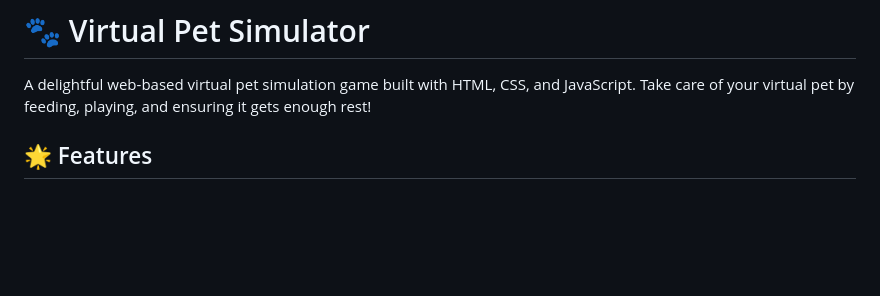
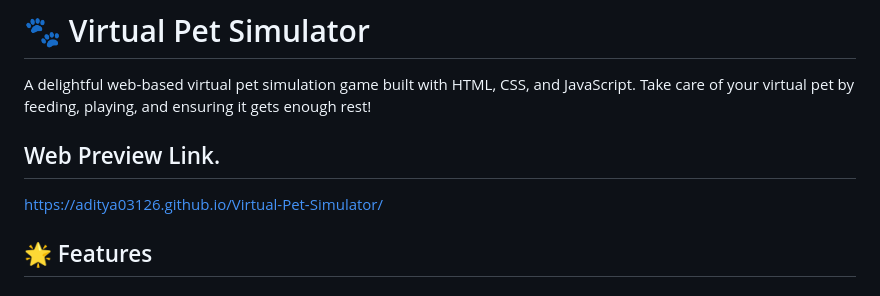
Before and after one commit to Aditya03126/Virtual-Pet-Simulator, a Markdown page: README.md, the part around the change. Drawn GitHub-style; blank space fills up the shorter version.

Commit message:
Preview Link

```diff
--- a/README.md
+++ b/README.md
@@ -1,6 +1,8 @@
 # 🐾 Virtual Pet Simulator
 
 A delightful web-based virtual pet simulation game built with HTML, CSS, and JavaScript. Take care of your virtual pet by feeding, playing, and ensuring it gets enough rest!
+## Web Preview Link.
+https://aditya03126.github.io/Virtual-Pet-Simulator/
 
 ## 🌟 Features
 
```
